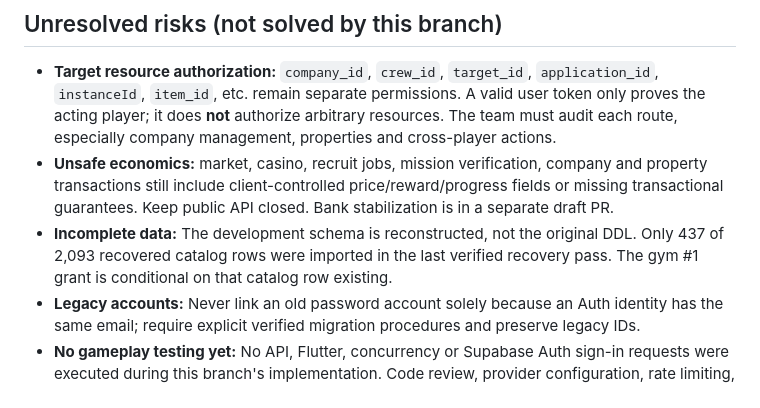
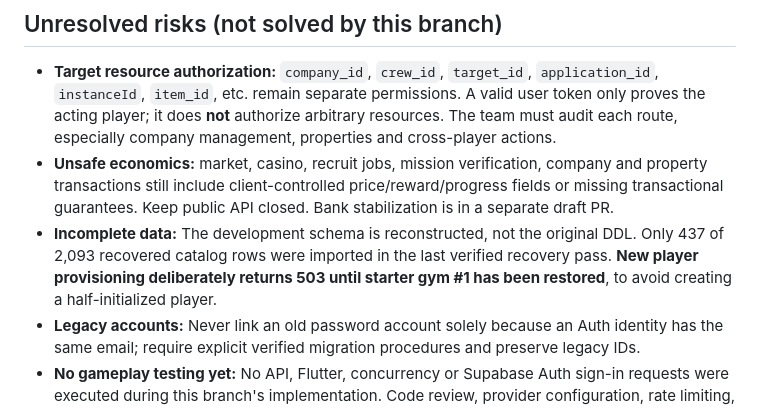
Before and after one commit to Dropnike21/cold-streets, a Markdown page: docs/SECURE_AUTHENTICATION_ROLLOUT.md, the part around the change. Rendered like a GitHub page.

Commit message:
docs: record safe fail-closed provisioning until starter catalog is restored

```diff
--- a/docs/SECURE_AUTHENTICATION_ROLLOUT.md
+++ b/docs/SECURE_AUTHENTICATION_ROLLOUT.md
@@ -48,7 +48,7 @@ A later Flutter branch must:
 
 - **Target resource authorization:** `company_id`, `crew_id`, `target_id`, `application_id`, `instanceId`, `item_id`, etc. remain separate permissions. A valid user token only proves the acting player; it does **not** authorize arbitrary resources. The team must audit each route, especially company management, properties and cross-player actions.
 - **Unsafe economics:** market, casino, recruit jobs, mission verification, company and property transactions still include client-controlled price/reward/progress fields or missing transactional guarantees. Keep public API closed. Bank stabilization is in a separate draft PR.
-- **Incomplete data:** The development schema is reconstructed, not the original DDL. Only 437 of 2,093 recovered catalog rows were imported in the last verified recovery pass. The gym #1 grant is conditional on that catalog row existing.
+- **Incomplete data:** The development schema is reconstructed, not the original DDL. Only 437 of 2,093 recovered catalog rows were imported in the last verified recovery pass. **New player provisioning deliberately returns 503 until starter gym #1 has been restored**, to avoid creating a half-initialized player.
 - **Legacy accounts:** Never link an old password account solely because an Auth identity has the same email; require explicit verified migration procedures and preserve legacy IDs.
 - **No gameplay testing yet:** No API, Flutter, concurrency or Supabase Auth sign-in requests were executed during this branch's implementation. Code review, provider configuration, rate limiting, validation and security testing are release gates.
 - **Session revocation semantics:** Supabase Auth validates current tokens on each call; for immediate strict revocation requirements, review `auth.sessions` session-ID validation policies and token expiry.
```
